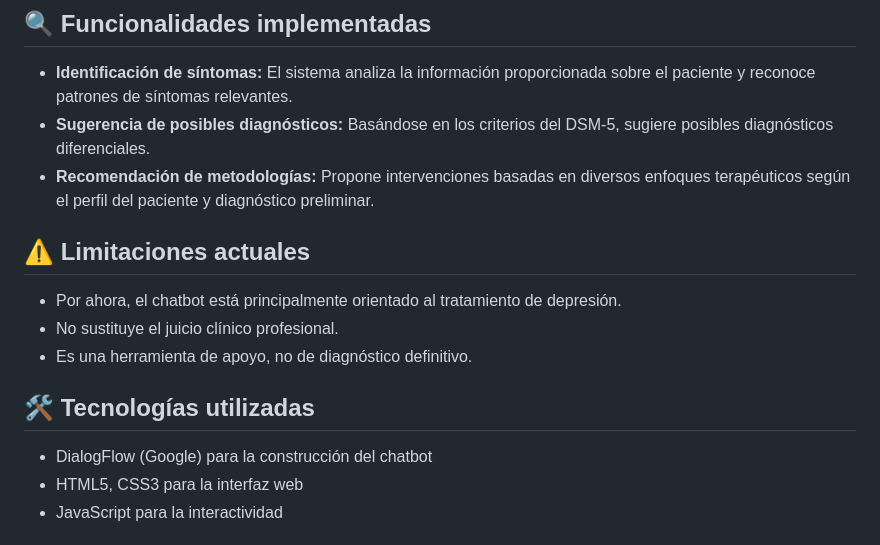
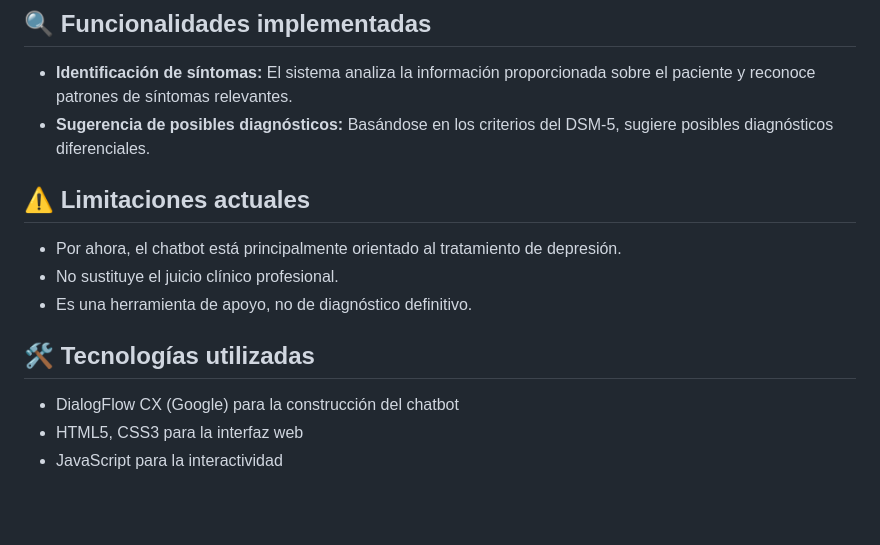
Before and after one commit to pazz09/ChatBot_Psiquia, a Markdown page: README.md, the part around the change. Drawn GitHub-style; blank space fills up the shorter version.

```diff
--- a/README.md
+++ b/README.md
@@ -111,7 +111,6 @@ La interfaz web de PsiquIA presenta:
 
 - **Identificación de síntomas:** El sistema analiza la información proporcionada sobre el paciente y reconoce patrones de síntomas relevantes.
 - **Sugerencia de posibles diagnósticos:** Basándose en los criterios del DSM-5, sugiere posibles diagnósticos diferenciales.
-- **Recomendación de metodologías:** Propone intervenciones basadas en diversos enfoques terapéuticos según el perfil del paciente y diagnóstico preliminar.
 
 ## ⚠️ Limitaciones actuales
 
@@ -121,7 +120,7 @@ La interfaz web de PsiquIA presenta:
 
 ## 🛠️ Tecnologías utilizadas
 
-- DialogFlow (Google) para la construcción del chatbot
+- DialogFlow CX (Google) para la construcción del chatbot
 - HTML5, CSS3 para la interfaz web
 - JavaScript para la interactividad
 
```
